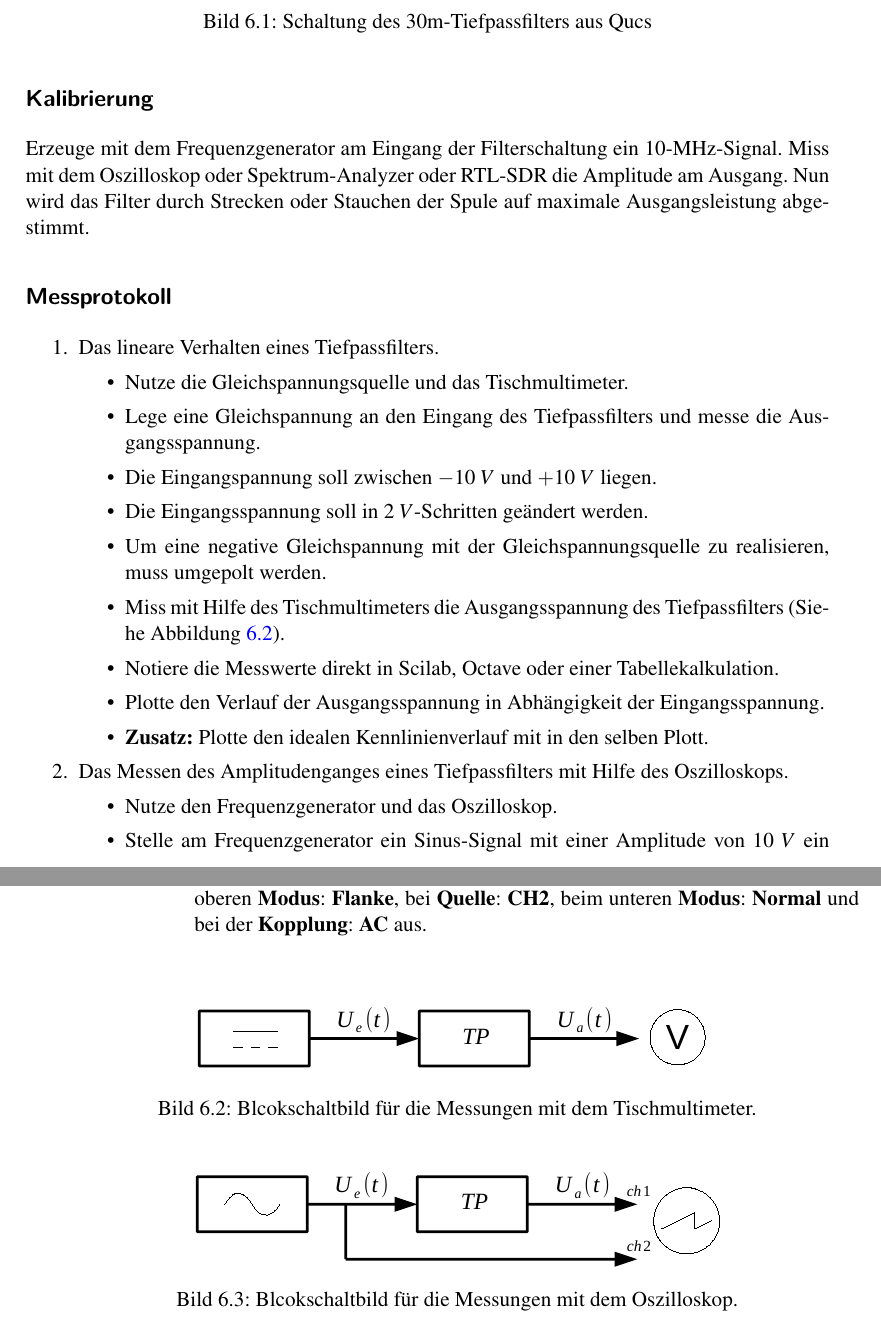
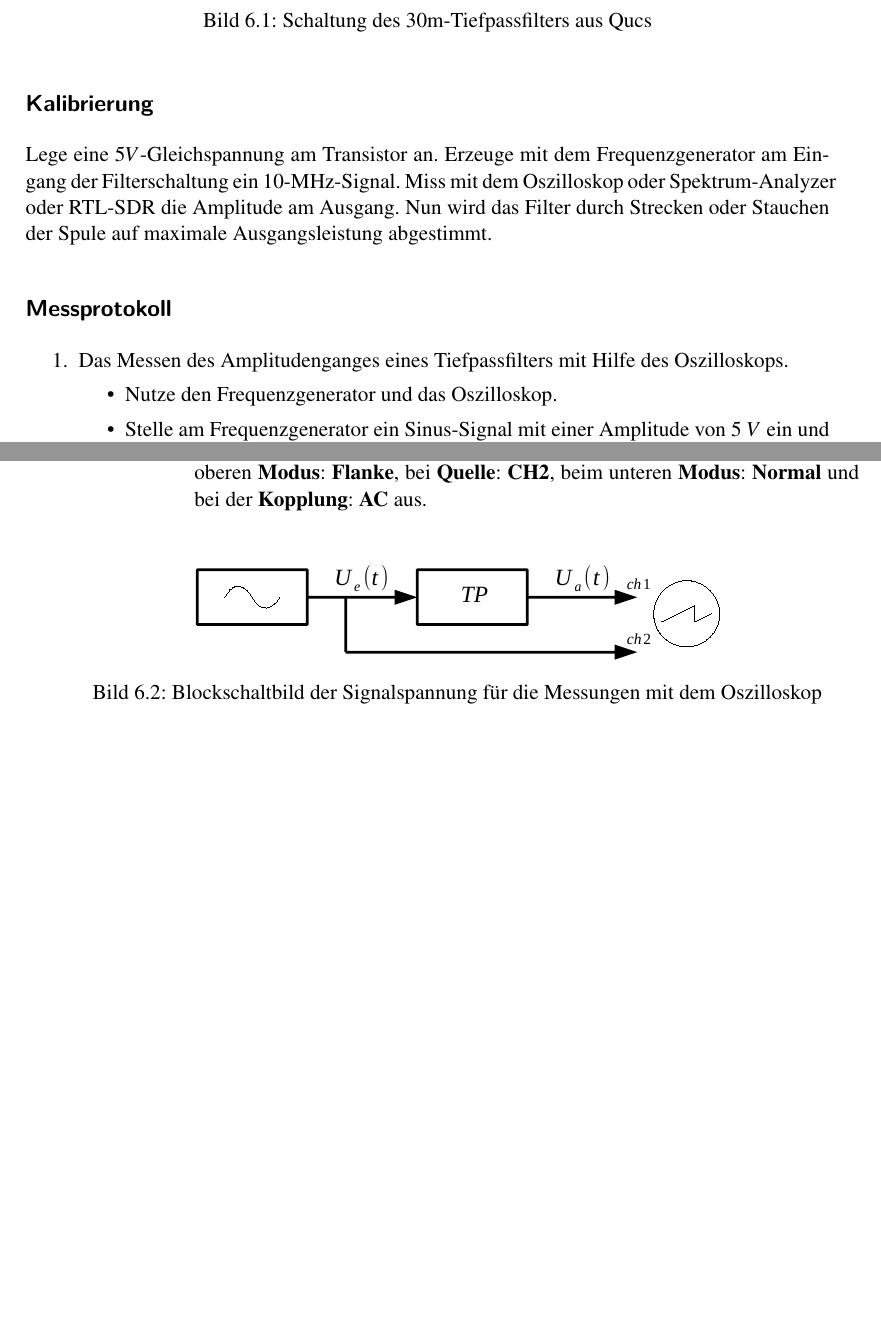
Before and after one commit to aknrdureegaesr/Folien_Amateurfunkkurs_DJ4UF, a LaTeX document (Praxis/SkriptA/Skript_PraxisA_Loesung.tex, which reads Praxis/SkriptA/Messtechnik/Messtechnik.tex): two parts of pages 22 and 23 of 53, joined at a grey line, cut so that both start at the same text, the shorter picture padded with empty space. Compiled offline with pdfLaTeX; an older LaTeX class or package is replaced by its successor.

Commit message:
Praxis Korrektur

```diff
--- a/Praxis/SkriptA/Messtechnik/Messtechnik.tex
+++ b/Praxis/SkriptA/Messtechnik/Messtechnik.tex
@@ -161,30 +163,36 @@ ungefähr?
 
 \subsection*{Kalibrierung}
 
-Erzeuge mit dem Frequenzgenerator am Eingang der Filterschaltung ein
-10-MHz-Signal. Miss mit dem Oszilloskop oder Spektrum-Analyzer oder RTL-SDR die
-Amplitude am Ausgang. Nun wird das Filter durch Strecken oder Stauchen der Spule
-auf maximale Ausgangsleistung abgestimmt.
+Lege eine $5V$-Gleichspannung am Transistor an. Erzeuge mit dem
+Frequenzgenerator am Eingang der Filterschaltung ein 10-MHz-Signal. Miss mit dem
+Oszilloskop oder Spektrum-Analyzer oder RTL-SDR die Amplitude am Ausgang. Nun
+wird das Filter durch Strecken oder Stauchen der Spule auf maximale
+Ausgangsleistung abgestimmt.
 
 \subsection*{Messprotokoll}
 
+% FIXME Es fehlt eine Auswertung der Ergebnisse
+
 \begin{enumerate}
-	\item Das lineare Verhalten eines Tiefpassfilters.
-		\begin{itemize}
-			\item Nutze die Gleichspannungsquelle und das Tischmultimeter.
-			\item Lege eine Gleichspannung an den Eingang des Tiefpassfilters und messe die Ausgangsspannung.
-    		\item Die Eingangspannung soll zwischen $-10~V$ und $+10~V$ liegen.
-    		\item Die Eingangsspannung soll in $2~V$-Schritten geändert werden.
-    		\item Um eine negative Gleichspannung mit der Gleichspannungsquelle zu realisieren, muss umgepolt werden.
-    		\item Miss mit Hilfe des Tischmultimeters die Ausgangsspannung des Tiefpassfilters (Siehe Abbildung \ref{block1}).
-    		\item Notiere die Messwerte direkt in Scilab, Octave oder einer Tabellekalkulation.
-			\item Plotte den Verlauf der Ausgangsspannung in Abhängigkeit der Eingangsspannung.
-			\item \textbf{Zusatz:} Plotte den idealen Kennlinienverlauf mit in den selben Plott.
-			\end{itemize}
+% FIXME Nochmal Aufgabe umformulieren, durch die DC-Entkopplung tut sich natürlich nichts.
+%      stole nochmal fragen, was er sich dabei gedacht hat.
+% 	\item Das lineare Verhalten eines Tiefpassfilters.
+% 		\begin{itemize}
+% 			\item Nutze die Gleichspannungsquelle und das Tischmultimeter.
+% 			\item Lege eine Gleichspannung an den Eingang des Tiefpassfilters und messe die Ausgangsspannung.
+%     		\item Die Eingangspannung soll zwischen $-5~V$ und $+5~V$ liegen.
+%     		\item Die Eingangsspannung soll in $2~V$-Schritten geändert werden.
+%     		\item Um eine negative Gleichspannung mit der Gleichspannungsquelle zu realisieren, muss umgepolt werden.
+%     		\item Miss mit Hilfe des Tischmultimeters die Ausgangsspannung des Tiefpassfilters (Siehe Abbildung \ref{block1}).
+%     		\item Notiere die Messwerte direkt in Scilab, Octave oder einer Tabellekalkulation.
+% 			\item Plotte den Verlauf der Ausgangsspannung in Abhängigkeit der Eingangsspannung.
+% 			\item \textbf{Zusatz:} Plotte den idealen Kennlinienverlauf mit in den selben Plott.
+% 			\end{itemize}
 	\item Das Messen des Amplitudenganges eines Tiefpassfilters mit Hilfe des Oszilloskops.
 		\begin{itemize}
 			\item Nutze den Frequenzgenerator und das Oszilloskop.
-			\item Stelle am Frequenzgenerator ein Sinus-Signal mit einer Amplitude von $10~V$ ein und lege diese an den Eingang des Tiefpassfilters.
+			\item Stelle am Frequenzgenerator ein Sinus-Signal mit einer Amplitude von
+        $5~V$ ein und lege diese an den Eingang des Tiefpassfilters.
 			\item Miss mit Hilfe des Oszilloskops die Eingangs- und die Ausgangsspannung des Tiefpassfilters (Siehe Abbildung \ref{block2}).
 			\item Erhöhe schrittweise die Frequenz .
 			\item Nimm insgesamt 20 Messwerte auf.
@@ -210,16 +219,18 @@ auf maximale Ausgangsleistung abgestimmt.
 			\end{itemize}
  	\end{enumerate}
 
-\begin{figure}[H]
-	\centering
-	\includegraphics[scale=1]{Messtechnik/Bilder/Block_Messung_Kennlinie.pdf}
-	\caption{Blcokschaltbild für die Messungen mit dem Tischmultimeter.}
-	\label{block1}
-	\end{figure}
+% \begin{figure}[H]
+% 	\centering
+% 	\includegraphics[scale=1]{Messtechnik/Bilder/Block_Messung_Kennlinie.pdf}
+% 	\caption{Blockschaltbild für die Messungen mit dem Tischmultimeter.}
+% 	\label{block1}
+% \end{figure}
+
+\bigskip
 
 \begin{figure}[H]
 	\centering
 	\includegraphics[scale=1]{Messtechnik/Bilder/Block_Messung_oszi.pdf}
-	\caption{Blcokschaltbild für die Messungen mit dem Oszilloskop.}
+	\caption{Blockschaltbild der Signalspannung für die Messungen mit dem Oszilloskop}
 	\label{block2}
 	\end{figure}
```
Also changed, not shown: Praxis/SkriptA/Messtechnik/Messtechnik.tex (13 more changed lines).
